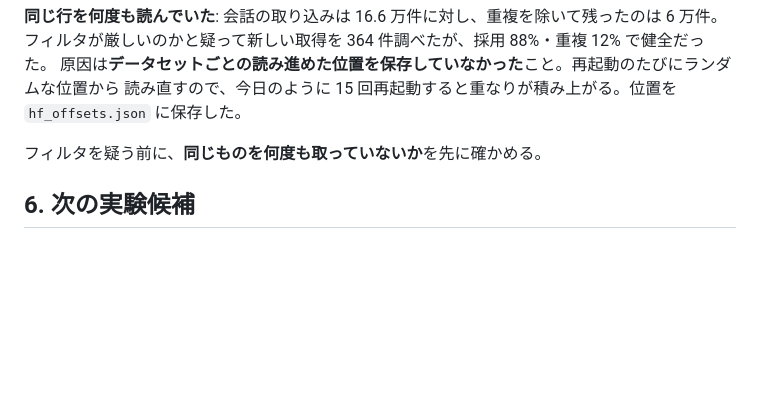
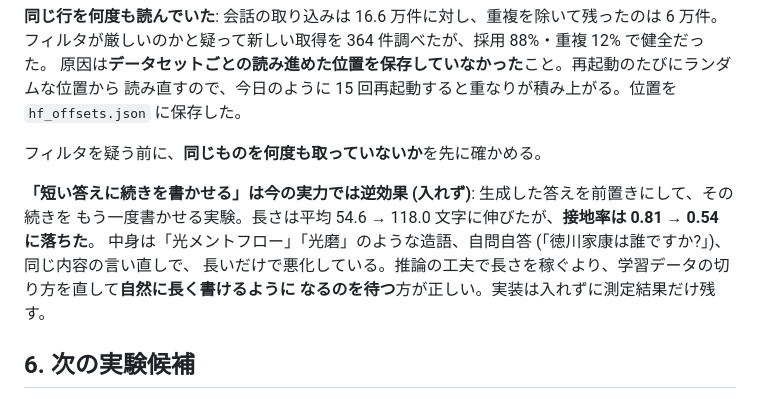
Before and after one commit to nomixio260-a11y/mimamaaii, a Markdown page: docs/RESEARCH.md, the part around the change. Drawn GitHub-style; blank space fills up the shorter version.

Commit message:
短い答えに続きを書かせる案は逆効果だったので入れない
長さは平均 54.6 -> 118.0 文字に伸びたが、接地率は 0.81 -> 0.54 に落ちた。造語・自問自答・
言い直しが増え、長いだけで悪化している。測定結果のみ記録する。

Co-Authored-By: Claude Opus 5 <noreply@anthropic.com>
Claude-Session: https://claude.ai/code/session_01WyoCLDggbE2wc6YxVsYe5S

```diff
--- a/docs/RESEARCH.md
+++ b/docs/RESEARCH.md
@@ -768,6 +768,12 @@ ff=800 (上限 1536) で、データも 26 トークン/パラメータあるの
 
 フィルタを疑う前に、**同じものを何度も取っていないか**を先に確かめる。
 
+**「短い答えに続きを書かせる」は今の実力では逆効果 (入れず)**: 生成した答えを前置きにして、その続きを
+もう一度書かせる実験。長さは平均 54.6 → 118.0 文字に伸びたが、**接地率は 0.81 → 0.54 に落ちた**。
+中身は「光メントフロー」「光磨」のような造語、自問自答 (「徳川家康は誰ですか?」)、同じ内容の言い直しで、
+長いだけで悪化している。推論の工夫で長さを稼ぐより、学習データの切り方を直して**自然に長く書けるように
+なるのを待つ**方が正しい。実装は入れずに測定結果だけ残す。
+
 ## 6. 次の実験候補
 
 1. 因子分解した埋め込み (V×r → r×d) でパラメータの 4 割を占める埋め込みを縮め、その分を層に回す
```
